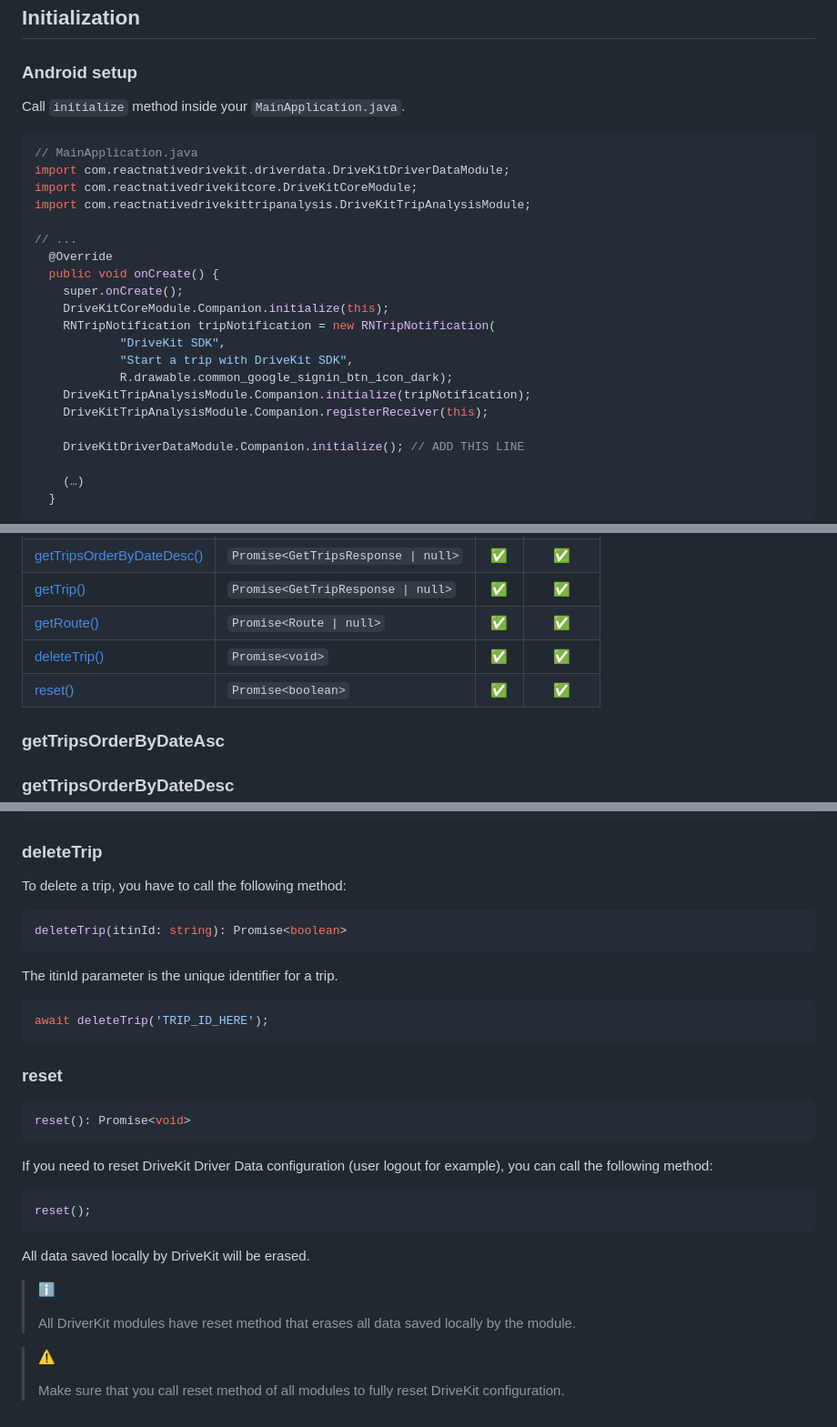
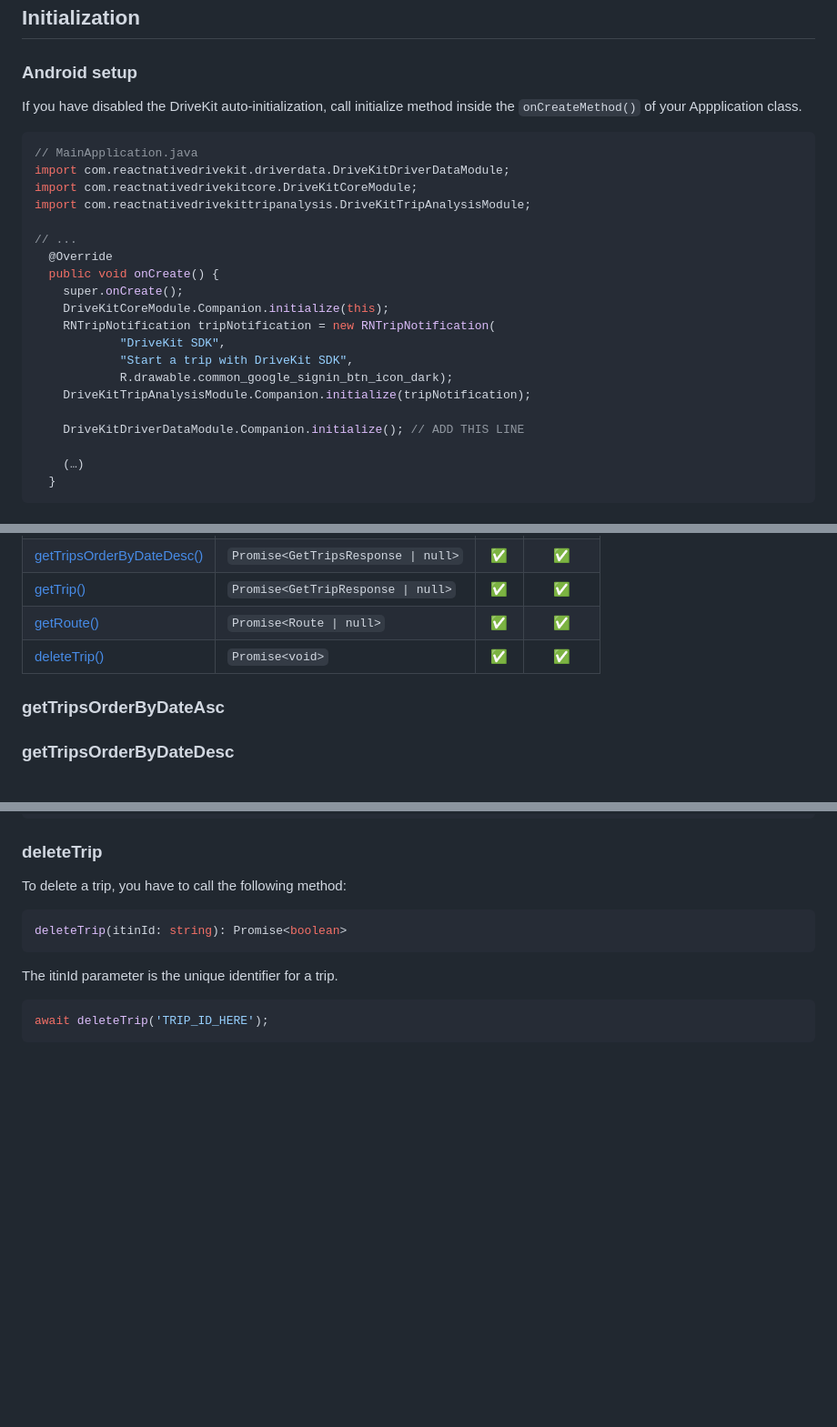
Before and after one commit to DriveQuantPublic/react-native-drivekit, a Markdown page: packages/driver-data/README.md, 3 parts joined by grey strips. Shown at 91% size. Rendered like a GitHub page; blank space fills up the shorter version.

Commit message:
docs: Update DriverData README.md

````diff
--- a/packages/driver-data/README.md
+++ b/packages/driver-data/README.md
@@ -28,7 +28,7 @@ cd ios && pod install
 
 ### Android setup
 
-Call `initialize` method inside your `MainApplication.java`.
+If you have disabled the DriveKit auto-initialization, call initialize method inside the `onCreateMethod()` of your Appplication class.
 
 ```java
 // MainApplication.java
@@ -46,7 +46,6 @@ import com.reactnativedrivekittripanalysis.DriveKitTripAnalysisModule;
             "Start a trip with DriveKit SDK",
             R.drawable.common_google_signin_btn_icon_dark);
     DriveKitTripAnalysisModule.Companion.initialize(tripNotification);
-    DriveKitTripAnalysisModule.Companion.registerReceiver(this);
 
     DriveKitDriverDataModule.Companion.initialize(); // ADD THIS LINE
 
@@ -86,7 +85,6 @@ Call `initialize` method in your `AppDelegate.mm`.
 | [getTrip()](#gettrip)                                 | `Promise<GetTripResponse \| null>`  | ✅  |   ✅    |
 | [getRoute()](#getRoute)                               | `Promise<Route \| null>`            | ✅  |   ✅    |
 | [deleteTrip()](#deletetrip)                           | `Promise<void>`                     | ✅  |   ✅    |
-| [reset()](#reset)                                     | `Promise<boolean>`                  | ✅  |   ✅    |
 
 ### getTripsOrderByDateAsc
 
@@ -171,25 +169,3 @@ The itinId parameter is the unique identifier for a trip.
 ```typescript
 await deleteTrip('TRIP_ID_HERE');
 ```
-
-### reset
-
-```typescript
-reset(): Promise<void>
-```
-
-If you need to reset DriveKit Driver Data configuration (user logout for example), you can call the following method:
-
-```typescript
-reset();
-```
-
-All data saved locally by DriveKit will be erased.
-
-> ℹ️
->
-> All DriverKit modules have reset method that erases all data saved locally by the module.
-
-> ⚠️
->
-> Make sure that you call reset method of all modules to fully reset DriveKit configuration.
````
